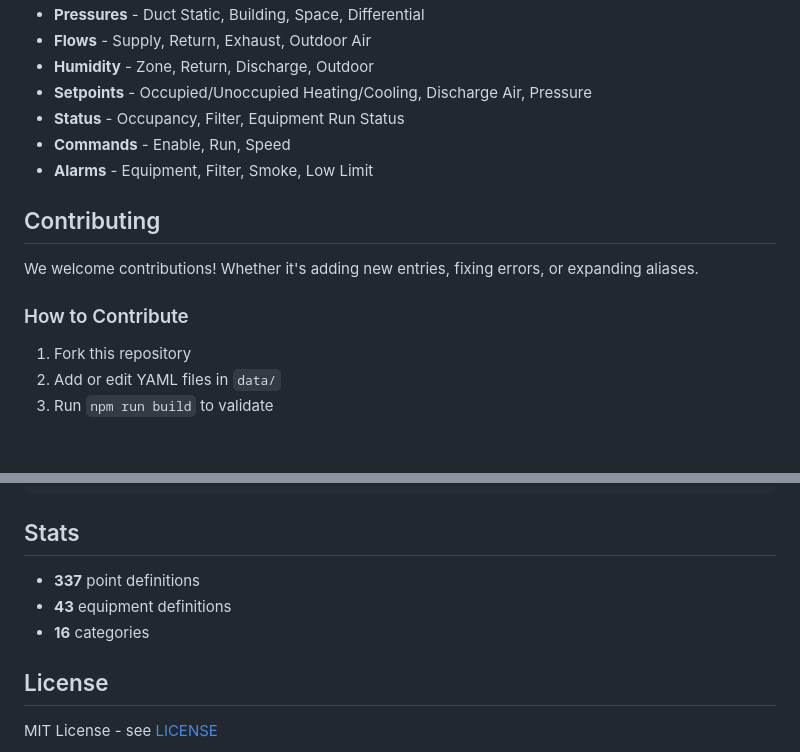
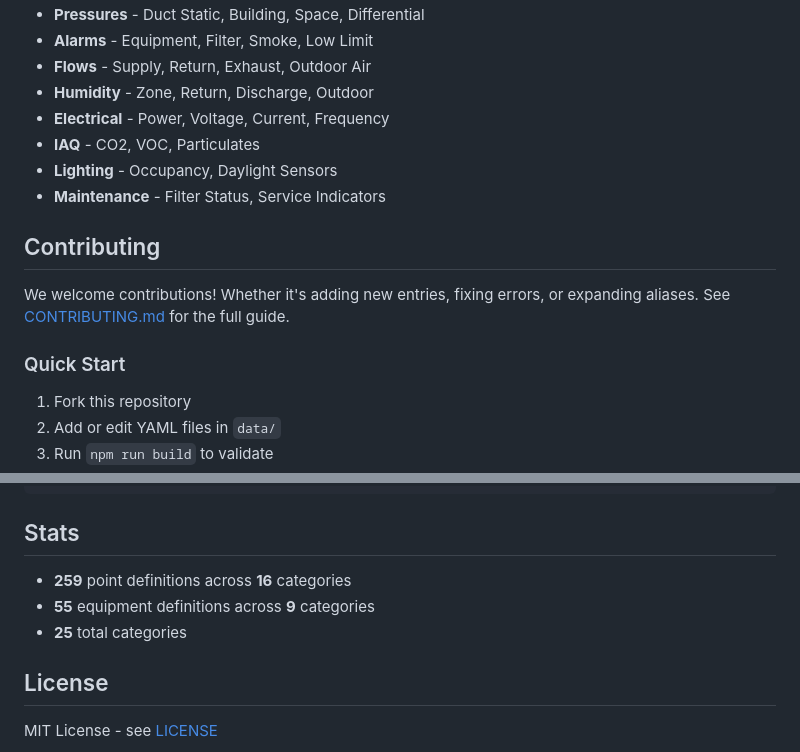
Before and after one commit to rbhans/bas-atlas, a Markdown page: README.md, 2 parts joined by grey strips. Drawn GitHub-style; blank space fills up the shorter version.

```diff
--- a/README.md
+++ b/README.md
@@ -110,16 +127,17 @@ equipment:
 - **Pressures** - Duct Static, Building, Space, Differential
+- **Alarms** - Equipment, Filter, Smoke, Low Limit
 - **Flows** - Supply, Return, Exhaust, Outdoor Air
 - **Humidity** - Zone, Return, Discharge, Outdoor
-- **Setpoints** - Occupied/Unoccupied Heating/Cooling, Discharge Air, Pressure
-- **Status** - Occupancy, Filter, Equipment Run Status
-- **Commands** - Enable, Run, Speed
-- **Alarms** - Equipment, Filter, Smoke, Low Limit
+- **Electrical** - Power, Voltage, Current, Frequency
+- **IAQ** - CO2, VOC, Particulates
+- **Lighting** - Occupancy, Daylight Sensors
+- **Maintenance** - Filter Status, Service Indicators
 
 ## Contributing
 
-We welcome contributions! Whether it's adding new entries, fixing errors, or expanding aliases.
+We welcome contributions! Whether it's adding new entries, fixing errors, or expanding aliases. See [CONTRIBUTING.md](CONTRIBUTING.md) for the full guide.
 
-### How to Contribute
+### Quick Start
 
 1. Fork this repository
 2. Add or edit YAML files in `data/`
@@ -151,9 +169,9 @@ npm run build
 
 ## Stats
 
-- **337** point definitions
-- **43** equipment definitions
-- **16** categories
+- **259** point definitions across **16** categories
+- **55** equipment definitions across **9** categories
+- **25** total categories
 
 ## License
 
```
Also changed, not shown: other parts of README.md (+30 -13 lines).
